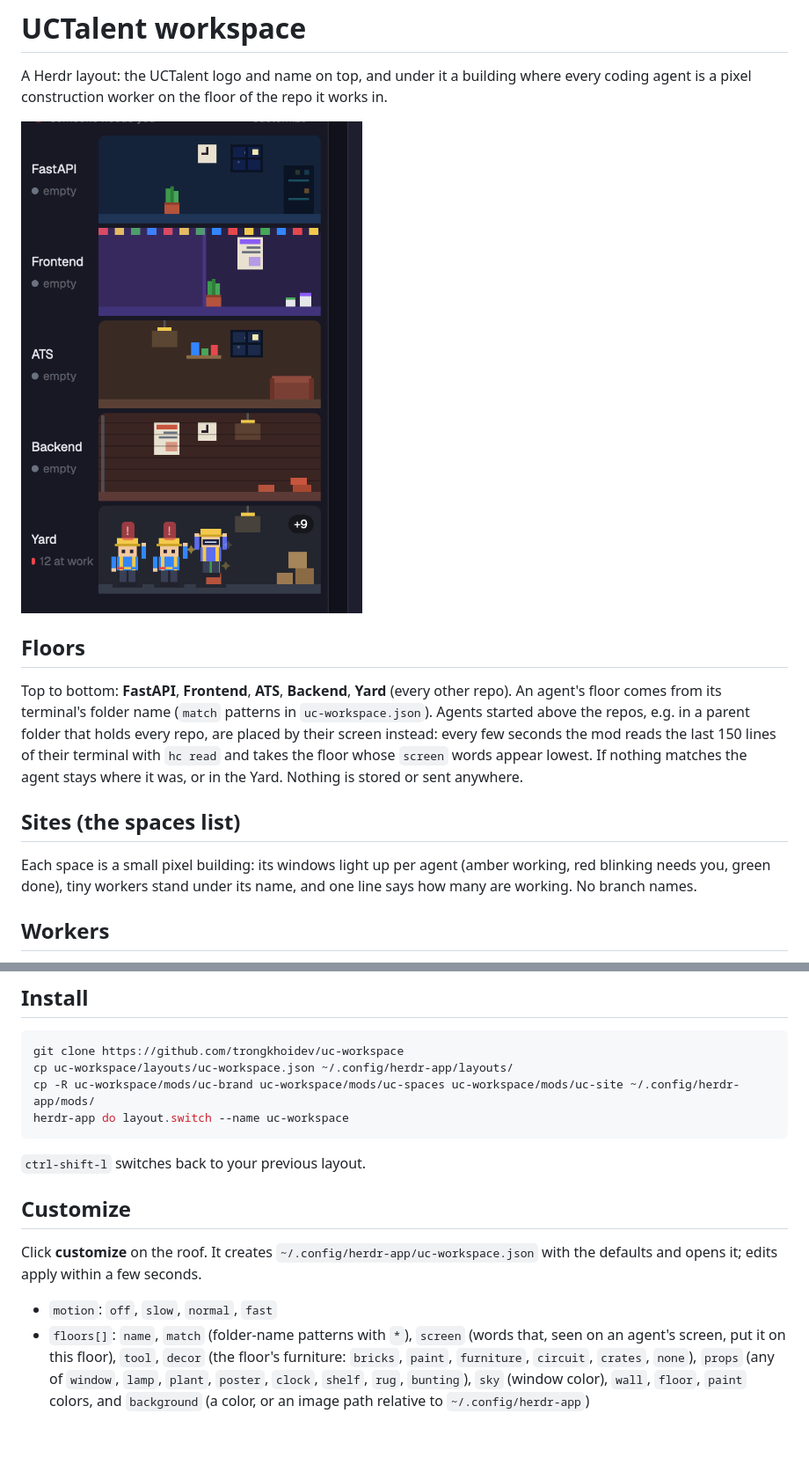
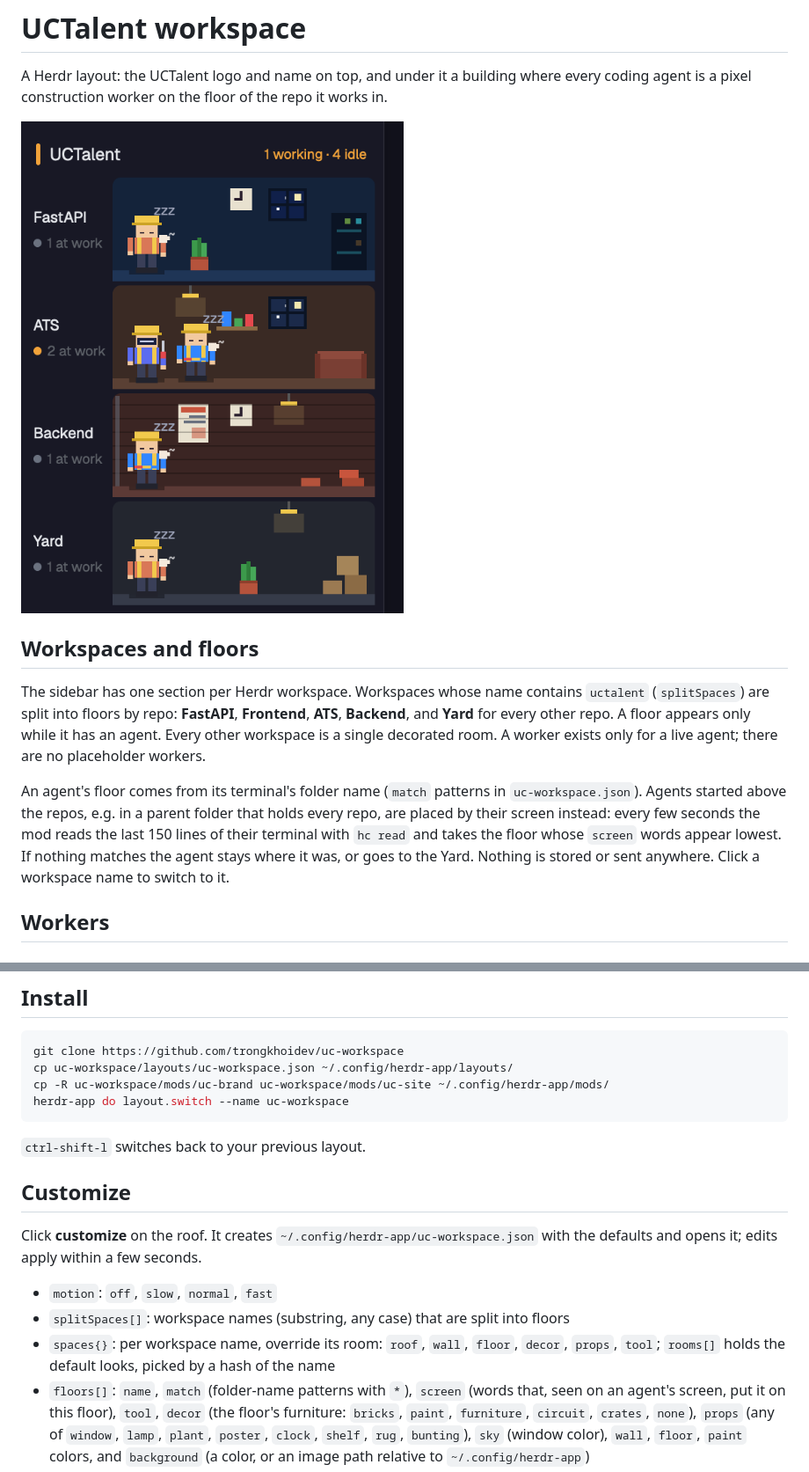
Before and after one commit to trongkhoidev/uc-workspace, a Markdown page: README.md, 2 parts joined by grey strips. Shown at 88% size. Drawn GitHub-style; pictures changed too: preview.png; blank space fills up the shorter version.

Commit message:
One section per workspace; floors only for UCTalent and only with agents; no Yard section

````diff
--- a/README.md
+++ b/README.md
@@ -4,13 +4,11 @@ A Herdr layout: the UCTalent logo and name on top, and under it a building where
 
 ![UCTalent workspace](preview.png)
 
-## Floors
+## Workspaces and floors
 
-Top to bottom: **FastAPI**, **Frontend**, **ATS**, **Backend**, **Yard** (every other repo). An agent's floor comes from its terminal's folder name (`match` patterns in `uc-workspace.json`). Agents started above the repos, e.g. in a parent folder that holds every repo, are placed by their screen instead: every few seconds the mod reads the last 150 lines of their terminal with `hc read` and takes the floor whose `screen` words appear lowest. If nothing matches the agent stays where it was, or in the Yard. Nothing is stored or sent anywhere.
+The sidebar has one section per Herdr workspace. Workspaces whose name contains `uctalent` (`splitSpaces`) are split into floors by repo: **FastAPI**, **Frontend**, **ATS**, **Backend**, and **Yard** for every other repo. A floor appears only while it has an agent. Every other workspace is a single decorated room. A worker exists only for a live agent; there are no placeholder workers.
 
-## Sites (the spaces list)
-
-Each space is a small pixel building: its windows light up per agent (amber working, red blinking needs you, green done), tiny workers stand under its name, and one line says how many are working. No branch names.
+An agent's floor comes from its terminal's folder name (`match` patterns in `uc-workspace.json`). Agents started above the repos, e.g. in a parent folder that holds every repo, are placed by their screen instead: every few seconds the mod reads the last 150 lines of their terminal with `hc read` and takes the floor whose `screen` words appear lowest. If nothing matches the agent stays where it was, or goes to the Yard. Nothing is stored or sent anywhere. Click a workspace name to switch to it.
 
 ## Workers
 
@@ -35,7 +33,7 @@ Click a worker to focus its terminal. Hover for the agent, its state and how lon
 ```sh
 git clone https://github.com/trongkhoidev/uc-workspace
 cp uc-workspace/layouts/uc-workspace.json ~/.config/herdr-app/layouts/
-cp -R uc-workspace/mods/uc-brand uc-workspace/mods/uc-spaces uc-workspace/mods/uc-site ~/.config/herdr-app/mods/
+cp -R uc-workspace/mods/uc-brand uc-workspace/mods/uc-site ~/.config/herdr-app/mods/
 herdr-app do layout.switch --name uc-workspace
 ```
 
@@ -46,6 +44,8 @@ herdr-app do layout.switch --name uc-workspace
 Click **customize** on the roof. It creates `~/.config/herdr-app/uc-workspace.json` with the defaults and opens it; edits apply within a few seconds.
 
 - `motion`: `off`, `slow`, `normal`, `fast`
+- `splitSpaces[]`: workspace names (substring, any case) that are split into floors
+- `spaces{}`: per workspace name, override its room: `roof`, `wall`, `floor`, `decor`, `props`, `tool`; `rooms[]` holds the default looks, picked by a hash of the name
 - `floors[]`: `name`, `match` (folder-name patterns with `*`), `screen` (words that, seen on an agent's screen, put it on this floor), `tool`, `decor` (the floor's furniture: `bricks`, `paint`, `furniture`, `circuit`, `crates`, `none`), `props` (any of `window`, `lamp`, `plant`, `poster`, `clock`, `shelf`, `rug`, `bunting`), `sky` (window color), `wall`, `floor`, `paint` colors, and `background` (a color, or an image path relative to `~/.config/herdr-app`)
 - `agents{}`: `shirt`, `hat`, `scarf`, `rainbow`, `visor`, or your own pictures: `image` for every state, `images: { working, idle, ... }` per state (GIF and animated WebP play by themselves)
 - `review[]`: folder patterns that count as review
````
Also changed, not shown: RECIPE.md (+4 -4 lines), 7 other files.
